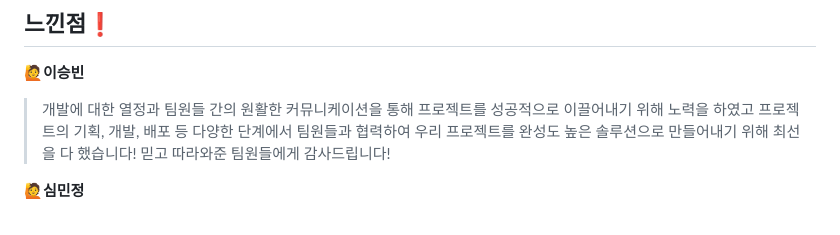
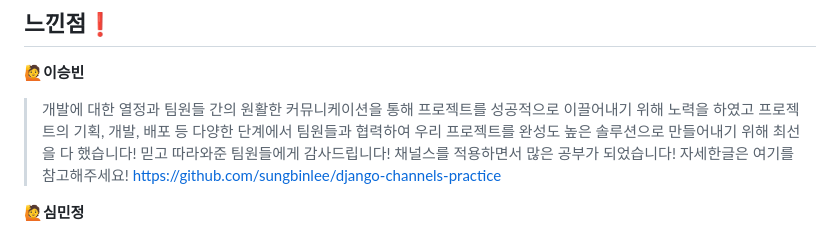
Before and after one commit to ESTsoft-Ormi-1/LiveChatDjango, a Markdown page: README.md, the part around the change. Drawn GitHub-style.

```diff
--- a/README.md
+++ b/README.md
@@ -668,7 +668,7 @@ user의 회원가입, 로그인 기능은 장고 기술 블로그 구현할 때
 ## 느낀점:heavy_exclamation_mark:
 
 :raising_hand:**이승빈** <br>
-> 개발에 대한 열정과 팀원들 간의 원활한 커뮤니케이션을 통해 프로젝트를 성공적으로 이끌어내기 위해 노력을 하였고 프로젝트의 기획, 개발, 배포 등 다양한 단계에서 팀원들과 협력하여 우리 프로젝트를 완성도 높은 솔루션으로 만들어내기 위해 최선을 다 했습니다! 믿고 따라와준 팀원들에게 감사드립니다!
+> 개발에 대한 열정과 팀원들 간의 원활한 커뮤니케이션을 통해 프로젝트를 성공적으로 이끌어내기 위해 노력을 하였고 프로젝트의 기획, 개발, 배포 등 다양한 단계에서 팀원들과 협력하여 우리 프로젝트를 완성도 높은 솔루션으로 만들어내기 위해 최선을 다 했습니다! 믿고 따라와준 팀원들에게 감사드립니다! 채널스를 적용하면서 많은 공부가 되었습니다! 자세한글은 여기를 참고해주세요! https://github.com/sungbinlee/django-channels-practice
 
 :raising_hand:**심민정**<br>
 > 일반적인 과제가 아닌 '결과물'이 나와야 한다는 압박감이 있어서 내가 잘못하면 전체 팀원들에게 영향을 끼치게 될까봐 잠을 줄이고 밥먹는 시간에도 컴퓨터를 붙잡고 있으니 체력적으로 한계가 왔다.<br>
```
